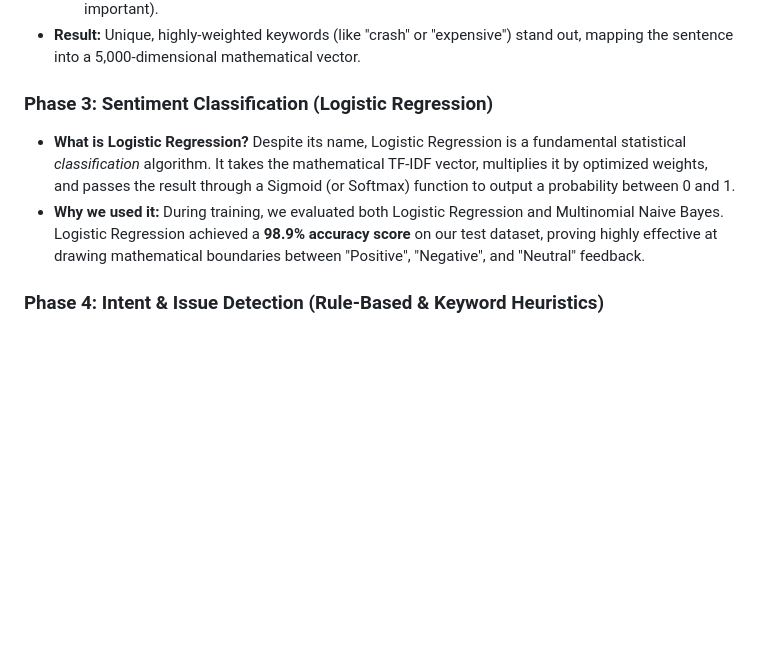
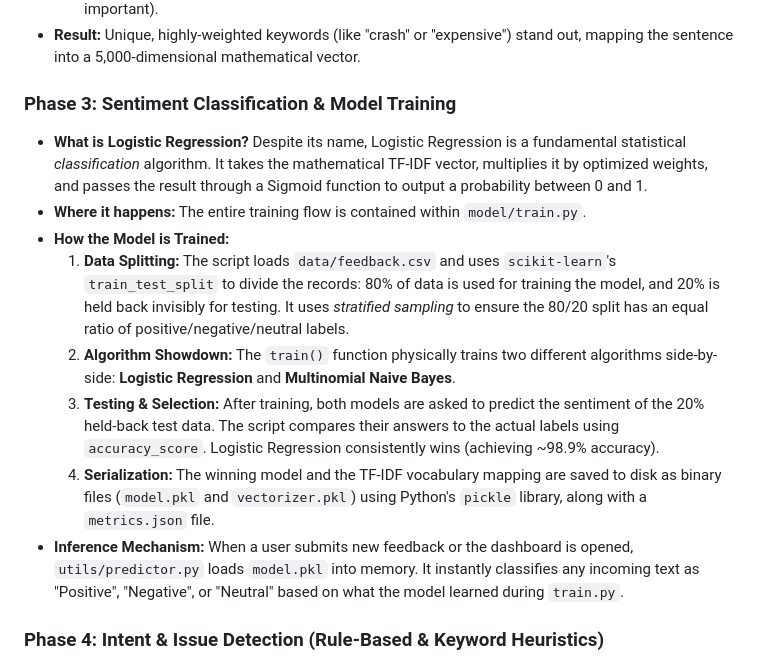
Before and after one commit to PrajwalH06/feedback-intelligence-chatbot, a Markdown page: PROJECT_REPORT.md, the part around the change. GitHub-like rendering; blank space fills up the shorter version.

Commit message:
docs: Add detailed model training methodology and file architecture to project report

```diff
--- a/PROJECT_REPORT.md
+++ b/PROJECT_REPORT.md
@@ -38,9 +38,15 @@ Raw text is messy. The pipeline first lowers the text, removes special character
     *   *Inverse Document Frequency (IDF):* Penalizes words that appear too frequently across the *entire* dataset (e.g., if every feedback says "app", the word "app" becomes mathematically less important).
 *   **Result:** Unique, highly-weighted keywords (like "crash" or "expensive") stand out, mapping the sentence into a 5,000-dimensional mathematical vector.
 
-### Phase 3: Sentiment Classification (Logistic Regression)
-*   **What is Logistic Regression?** Despite its name, Logistic Regression is a fundamental statistical *classification* algorithm. It takes the mathematical TF-IDF vector, multiplies it by optimized weights, and passes the result through a Sigmoid (or Softmax) function to output a probability between 0 and 1.
-*   **Why we used it:** During training, we evaluated both Logistic Regression and Multinomial Naive Bayes. Logistic Regression achieved a **98.9% accuracy score** on our test dataset, proving highly effective at drawing mathematical boundaries between "Positive", "Negative", and "Neutral" feedback.
+### Phase 3: Sentiment Classification & Model Training
+*   **What is Logistic Regression?** Despite its name, Logistic Regression is a fundamental statistical *classification* algorithm. It takes the mathematical TF-IDF vector, multiplies it by optimized weights, and passes the result through a Sigmoid function to output a probability between 0 and 1.
+*   **Where it happens:** The entire training flow is contained within `model/train.py`.
+*   **How the Model is Trained:**
+    1.  **Data Splitting:** The script loads `data/feedback.csv` and uses `scikit-learn`'s `train_test_split` to divide the records: 80% of data is used for training the model, and 20% is held back invisibly for testing. It uses *stratified sampling* to ensure the 80/20 split has an equal ratio of positive/negative/neutral labels.
+    2.  **Algorithm Showdown:** The `train()` function physically trains two different algorithms side-by-side: **Logistic Regression** and **Multinomial Naive Bayes**.
+    3.  **Testing & Selection:** After training, both models are asked to predict the sentiment of the 20% held-back test data. The script compares their answers to the actual labels using `accuracy_score`. Logistic Regression consistently wins (achieving ~98.9% accuracy).
+    4.  **Serialization:** The winning model and the TF-IDF vocabulary mapping are saved to disk as binary files (`model.pkl` and `vectorizer.pkl`) using Python's `pickle` library, along with a `metrics.json` file.
+*   **Inference Mechanism:** When a user submits new feedback or the dashboard is opened, `utils/predictor.py` loads `model.pkl` into memory. It instantly classifies any incoming text as "Positive", "Negative", or "Neutral" based on what the model learned during `train.py`.
 
 ### Phase 4: Intent & Issue Detection (Rule-Based & Keyword Heuristics)
 Aside from sentiment, the backend (`issue_detector.py`) scans the text against curated heuristic dictionaries to tag specific pain points (e.g., if words like "slow", "lag", or "freeze" are present, it tags the issue as **Performance**).
```
